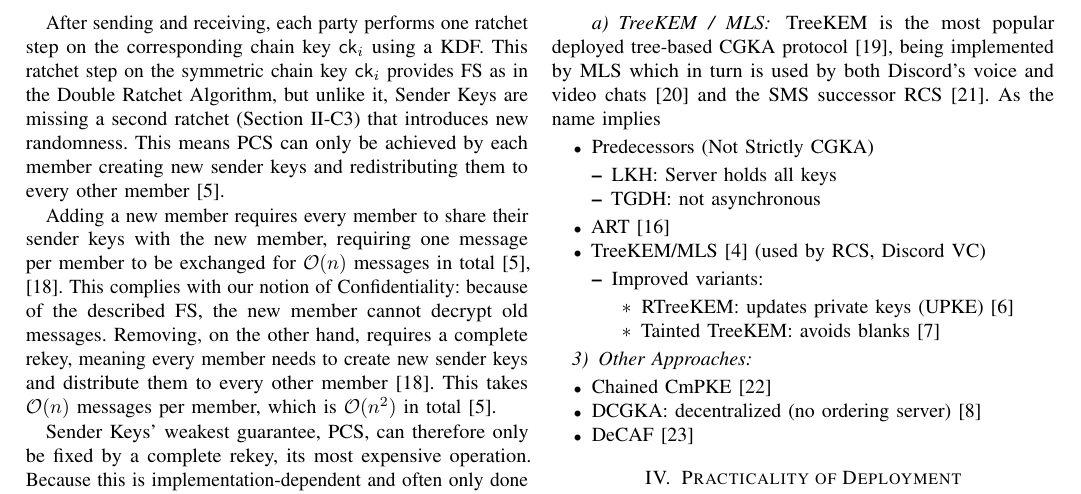
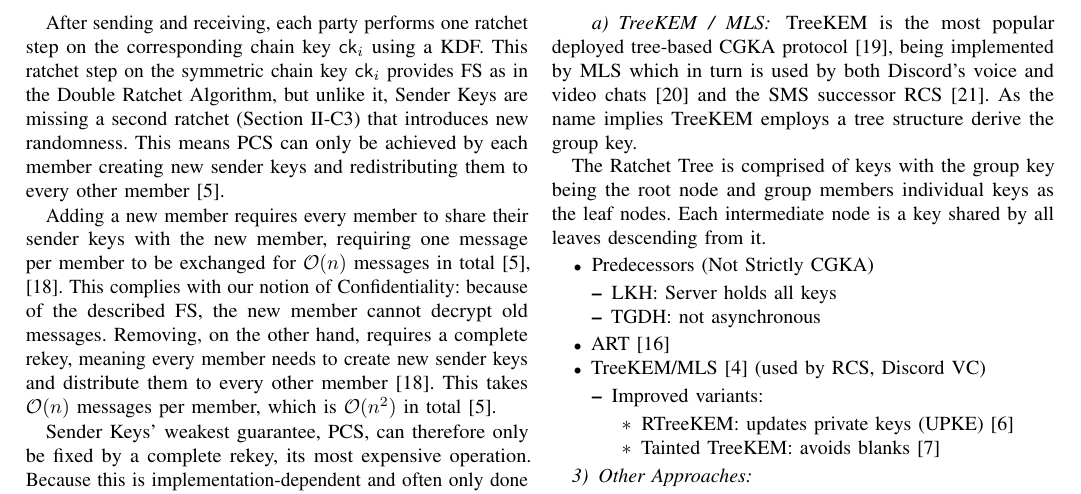
Before and after one commit to FinnPL/Secure-Multiparty-Communication-Systems, a LaTeX paper (paper/seminar-paper.tex): part of page 3 of 4, cut so that both start at the same text. Compiled offline with pdfLaTeX; a missing font is replaced by an installed copy or a similar font; a LaTeX package or settings file that is missing is left out.

Commit message:
fix(paper): clarify TreeKEM description and its tree structure

```diff
--- a/paper/seminar-paper.tex
+++ b/paper/seminar-paper.tex
@@ -196,7 +196,9 @@ To describe CGKA, we use definitions closely following the MLS specification~\ci
 
 \paragraph{TreeKEM / MLS}
 TreeKEM is the most popular deployed tree-based CGKA protocol~\cite{solerAnalysisEfficiencyMessaging2025}, being implemented by MLS which in turn is used by both Discord's voice and video chats~\cite{discord2024dave_spec} and the SMS successor RCS~\cite{gsma2025rcs_e2ee}.
-As the name implies
+As the name implies TreeKEM employs a tree structure derive the group key.
+
+The Ratchet Tree is comprised of keys with the group key being the root node and group members individual keys as the leaf nodes. Each intermediate node is a key shared by all leaves descending from it.
 
 
 \begin{itemize}
```
